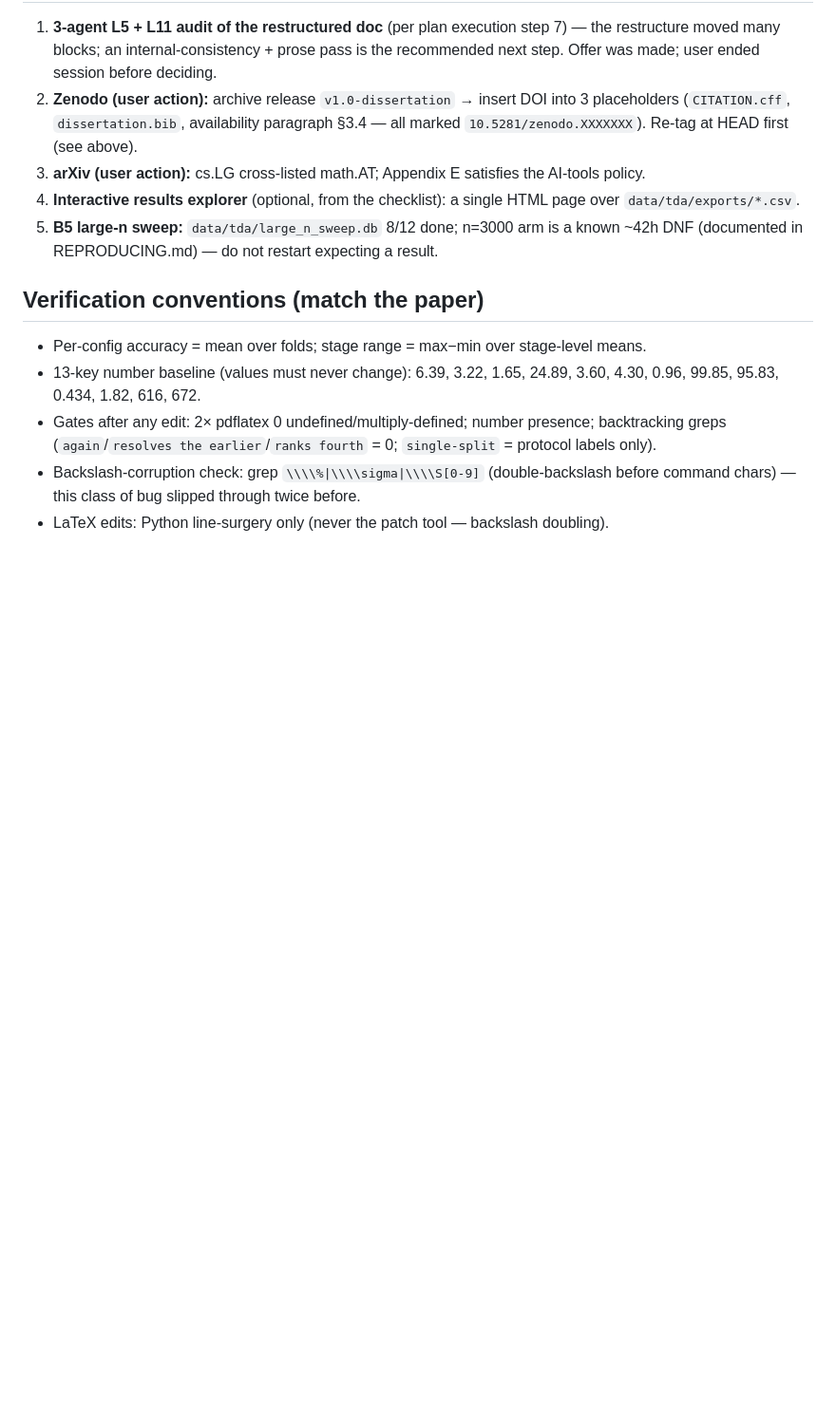
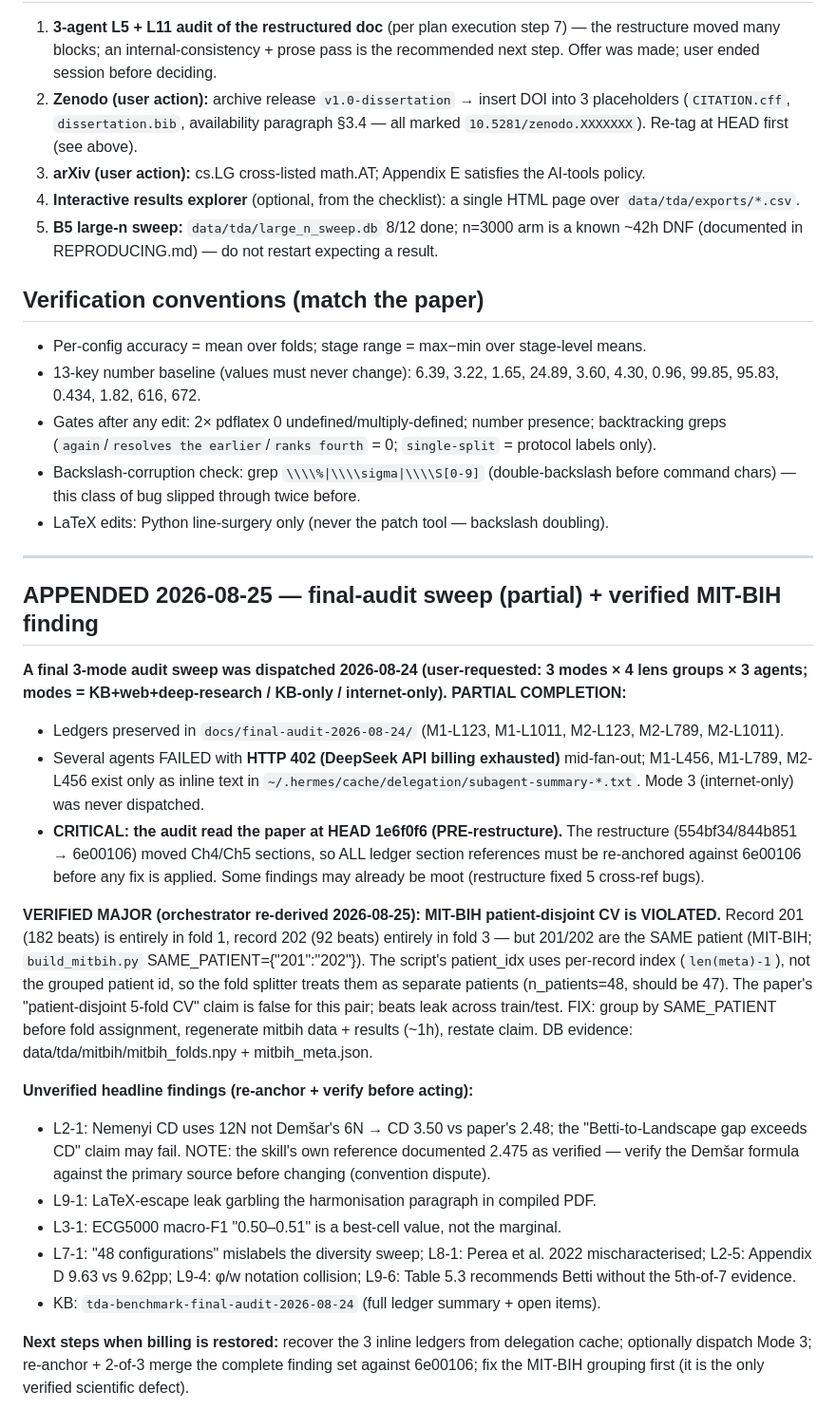
Before and after one commit to KRUZZZZY/tda-benchmark, a Markdown page: HANDOFF_NEXT.md, the part around the change. Shown at 95% size. GitHub-like rendering; blank space fills up the shorter version.

Commit message:
docs: append final-audit state to HANDOFF_NEXT — partial 3-mode sweep (billing 402), verified MIT-BIH patient-disjoint violation, re-anchor caveat vs 6e00106

```diff
--- a/HANDOFF_NEXT.md
+++ b/HANDOFF_NEXT.md
@@ -30,3 +30,50 @@ State at handoff: **restructured dissertation, 69pp, forward-only, all audits ap
 - Gates after any edit: 2× pdflatex 0 undefined/multiply-defined; number presence; backtracking greps (`again`/`resolves the earlier`/`ranks fourth` = 0; `single-split` = protocol labels only).
 - Backslash-corruption check: grep `\\\\%|\\\\sigma|\\\\S[0-9]` (double-backslash before command chars) — this class of bug slipped through twice before.
 - LaTeX edits: Python line-surgery only (never the patch tool — backslash doubling).
+
+---
+
+## APPENDED 2026-08-25 — final-audit sweep (partial) + verified MIT-BIH finding
+
+**A final 3-mode audit sweep was dispatched 2026-08-24 (user-requested: 3 modes
+× 4 lens groups × 3 agents; modes = KB+web+deep-research / KB-only /
+internet-only). PARTIAL COMPLETION:**
+- Ledgers preserved in `docs/final-audit-2026-08-24/` (M1-L123, M1-L1011,
+  M2-L123, M2-L789, M2-L1011).
+- Several agents FAILED with **HTTP 402 (DeepSeek API billing exhausted)**
+  mid-fan-out; M1-L456, M1-L789, M2-L456 exist only as inline text in
+  `~/.hermes/cache/delegation/subagent-summary-*.txt`. Mode 3 (internet-only)
+  was never dispatched.
+- **CRITICAL: the audit read the paper at HEAD 1e6f0f6 (PRE-restructure).**
+  The restructure (554bf34/844b851 → 6e00106) moved Ch4/Ch5 sections, so ALL
+  ledger section references must be re-anchored against 6e00106 before any
+  fix is applied. Some findings may already be moot (restructure fixed 5
+  cross-ref bugs).
+
+**VERIFIED MAJOR (orchestrator re-derived 2026-08-25): MIT-BIH
+patient-disjoint CV is VIOLATED.** Record 201 (182 beats) is entirely in
+fold 1, record 202 (92 beats) entirely in fold 3 — but 201/202 are the SAME
+patient (MIT-BIH; `build_mitbih.py` SAME_PATIENT={"201":"202"}). The script's
+patient_idx uses per-record index (`len(meta)-1`), not the grouped patient
+id, so the fold splitter treats them as separate patients (n_patients=48,
+should be 47). The paper's "patient-disjoint 5-fold CV" claim is false for
+this pair; beats leak across train/test. FIX: group by SAME_PATIENT before
+fold assignment, regenerate mitbih data + results (~1h), restate claim.
+DB evidence: data/tda/mitbih/mitbih_folds.npy + mitbih_meta.json.
+
+**Unverified headline findings (re-anchor + verify before acting):**
+- L2-1: Nemenyi CD uses 12N not Demšar's 6N → CD 3.50 vs paper's 2.48; the
+  "Betti-to-Landscape gap exceeds CD" claim may fail. NOTE: the skill's own
+  reference documented 2.475 as verified — verify the Demšar formula against
+  the primary source before changing (convention dispute).
+- L9-1: LaTeX-escape leak garbling the harmonisation paragraph in compiled PDF.
+- L3-1: ECG5000 macro-F1 "0.50–0.51" is a best-cell value, not the marginal.
+- L7-1: "48 configurations" mislabels the diversity sweep; L8-1: Perea et al.
+  2022 mischaracterised; L2-5: Appendix D 9.63 vs 9.62pp; L9-4: φ/w notation
+  collision; L9-6: Table 5.3 recommends Betti without the 5th-of-7 evidence.
+- KB: `tda-benchmark-final-audit-2026-08-24` (full ledger summary + open items).
+
+**Next steps when billing is restored:** recover the 3 inline ledgers from
+delegation cache; optionally dispatch Mode 3; re-anchor + 2-of-3 merge the
+complete finding set against 6e00106; fix the MIT-BIH grouping first (it is
+the only verified scientific defect).
```
